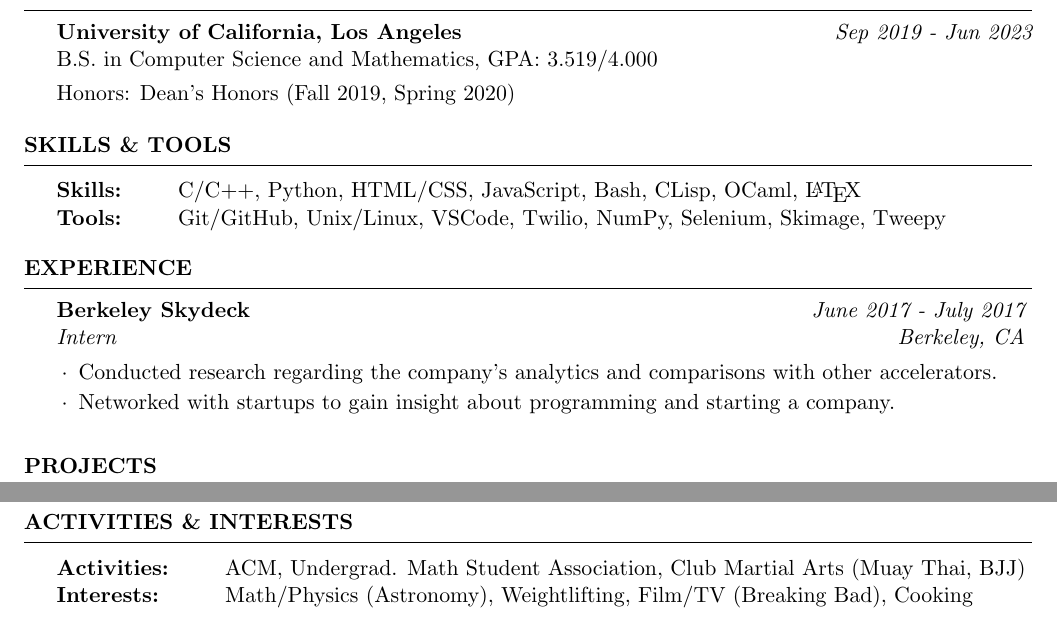
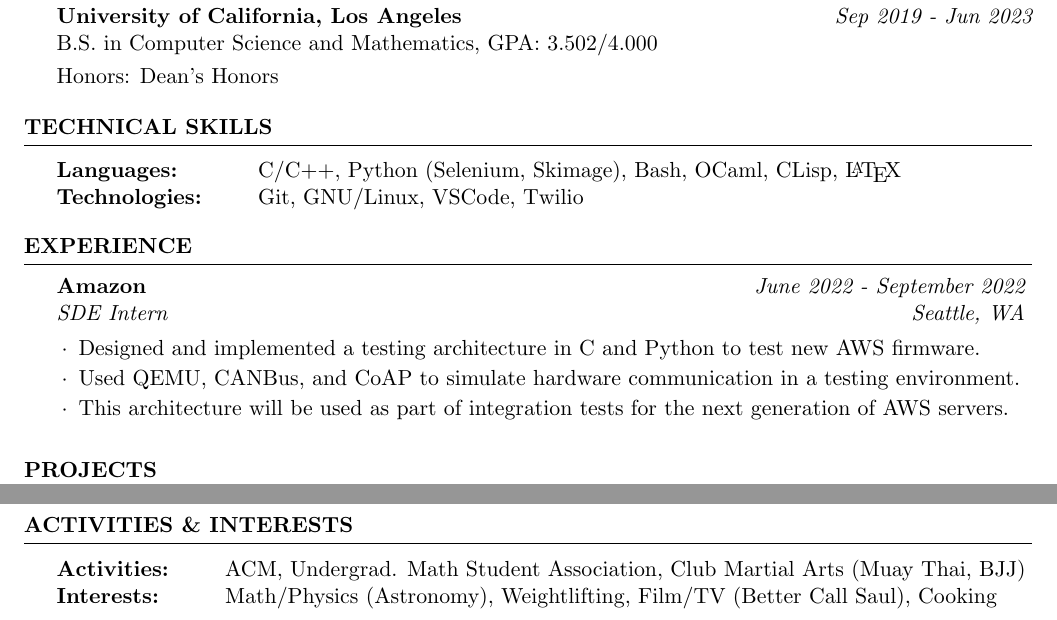
Before and after one commit to alecgoedinghaus/resume, a LaTeX CV (alecgoedinghaus.tex): two parts of the page, joined at a grey line, cut so that both start at the same text. Compiled offline with pdfLaTeX.

Commit message:
Update technical skills header and add internship experience

```diff
--- a/alecgoedinghaus.tex
+++ b/alecgoedinghaus.tex
@@ -44,8 +44,9 @@
 \begin{rSection}{Education}
 
     {\bf University of California, Los Angeles} \hfill {\em Sep 2019 - Jun 2023} \\
-    B.S. in Computer Science and Mathematics, GPA: 3.519/4.000 \smallskip \\
-    Honors: Dean's Honors (Fall 2019, Spring 2020)
+    B.S. in Computer Science and Mathematics, GPA: 3.502/4.000 \smallskip \\
+    Honors: Dean's Honors
+    % Honors: Dean's Honors (Fall 2019, Spring 2020)
 
 \end{rSection}
 
@@ -53,12 +54,11 @@
 %	TECHNICAL STRENGTHS SECTION
 %----------------------------------------------------------------------------------------
 
-\begin{rSection}{Skills \& Tools}
+\begin{rSection}{Technical Skills}
 
     \begin{tabular}{ @{} >{\bfseries}l @{\hspace{6ex}} l }
-        Skills: & C/C++, Python, HTML/CSS, JavaScript, Bash, CLisp, OCaml, \LaTeX \\
-        Tools: & Git/GitHub, Unix/Linux, VSCode, Twilio, NumPy, Selenium, Skimage, Tweepy \\
-        % Languages: & English (first language), Mandarin (conversationally fluent), Spanish (proficient)
+        Languages: & C/C++, Python (Selenium, Skimage), Bash, OCaml, CLisp, \LaTeX \\
+        Technologies: & Git, GNU/Linux, VSCode, Twilio
     \end{tabular}
 
 \end{rSection}
@@ -69,10 +69,16 @@
 
 \begin{rSection}{Experience}
 
-    \begin{rSubsection}{Berkeley Skydeck}{\em June 2017 - July 2017}{Intern}{Berkeley, CA}
-        \item Conducted research regarding the company's analytics and comparisons with other accelerators.
-        \item Networked with startups to gain insight about programming and starting a company.
+    \begin{rSubsection}{Amazon}{\em June 2022 - September 2022}{SDE Intern}{Seattle, WA}
+        \item Designed and implemented a testing architecture in C and Python to test new AWS firmware.
+        \item Used QEMU, CANBus, and CoAP to simulate hardware communication in a testing environment.
+        \item This architecture will be used as part of integration tests for the next generation of AWS servers.
     \end{rSubsection}
+
+    % \begin{rSubsection}{Berkeley Skydeck}{\em June 2017 - July 2017}{Intern}{Berkeley, CA}
+    %     \item Conducted research regarding the company's analytics and comparisons with other accelerators.
+    %     \item Networked with startups to gain insight about programming and starting a company.
+    % \end{rSubsection}
 
 \end{rSection}
 
@@ -128,7 +134,7 @@
         % Skills: & C/C++, Python, HTML/CSS, JavaScript, Bash, \LaTeX \\
         % Tools: & Git, Unix, VSCode, Twilio \\
         Activities: & ACM, Undergrad. Math Student Association, Club Martial Arts (Muay Thai, BJJ) \\
-        Interests: & Math/Physics (Astronomy), Weightlifting, Film/TV (Breaking Bad), Cooking
+        Interests: & Math/Physics (Astronomy), Weightlifting, Film/TV (Better Call Saul), Cooking
     \end{tabular}
 
 \end{rSection}
```
Also changed, not shown: alecgoedinghaus.pdf.
